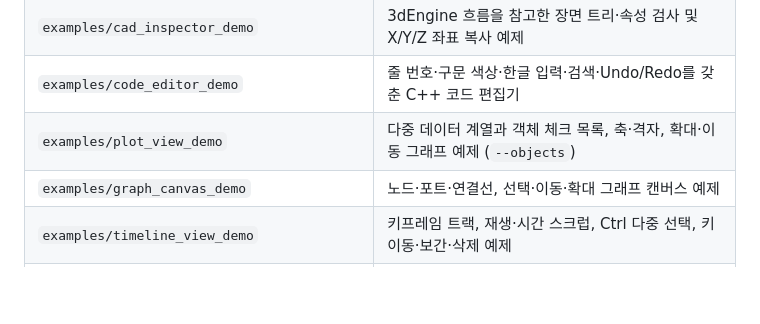
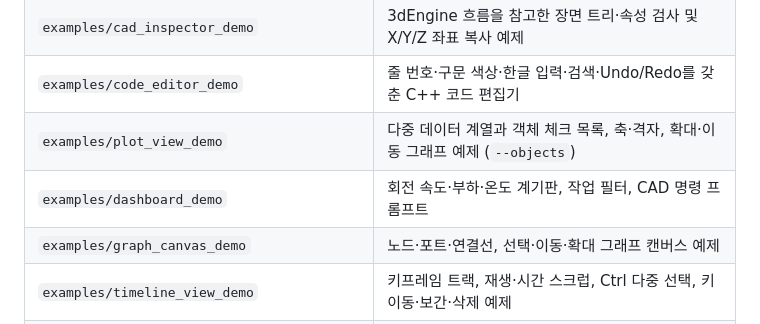
Before and after one commit to lotcad/LotGUI_Sample, a Markdown page: README.md, the part around the change. Rendered like a GitHub page; blank space fills up the shorter version.

Commit message:
Ship the CAD gauge and command prompt dashboard sample

```diff
--- a/README.md
+++ b/README.md
@@ -47,6 +47,7 @@ macOS에서는 작업이 `tools/build-macos.sh`를 실행하고, 포함된 SDK Z
 | `examples/cad_inspector_demo` | 3dEngine 흐름을 참고한 장면 트리·속성 검사 및 X/Y/Z 좌표 복사 예제 |
 | `examples/code_editor_demo` | 줄 번호·구문 색상·한글 입력·검색·Undo/Redo를 갖춘 C++ 코드 편집기 |
 | `examples/plot_view_demo` | 다중 데이터 계열과 객체 체크 목록, 축·격자, 확대·이동 그래프 예제 (`--objects`) |
+| `examples/dashboard_demo` | 회전 속도·부하·온도 계기판, 작업 필터, CAD 명령 프롬프트 |
 | `examples/graph_canvas_demo` | 노드·포트·연결선, 선택·이동·확대 그래프 캔버스 예제 |
 | `examples/timeline_view_demo` | 키프레임 트랙, 재생·시간 스크럽, Ctrl 다중 선택, 키 이동·보간·삭제 예제 |
 | `examples/conversation_demo` | 메신저형 대화 목록과 언어별 코드 블록 예제 |
```
Also changed, not shown: examples/dashboard_demo/README.md (added, +28 -0 lines), docs/images/dashboard-demo.png (added), 3 other files.
